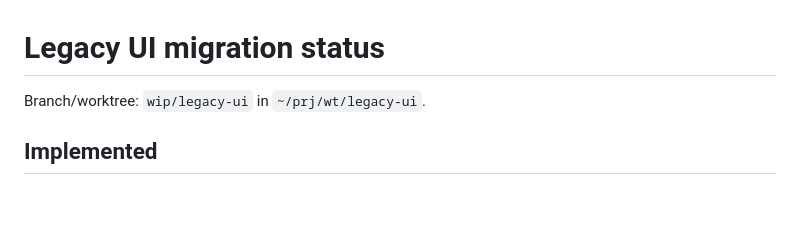
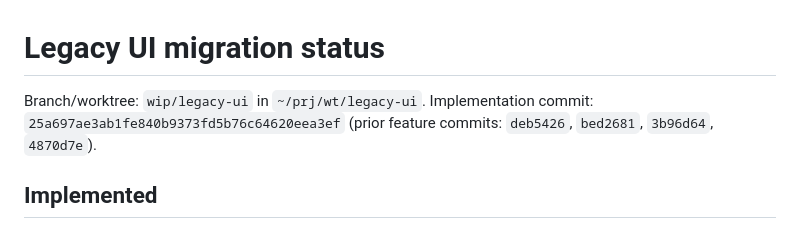
Before and after one commit to ivanik7/AirSDR, a Markdown page: STATUS-legacy-ui.md, the part around the change. Rendered like a GitHub page; blank space fills up the shorter version.

Commit message:
Record implementation commit in migration status
Co-authored-by: Hermes Agent <hermes@hermes-agent.nousresearch.com>

```diff
--- a/STATUS-legacy-ui.md
+++ b/STATUS-legacy-ui.md
@@ -1,6 +1,6 @@
 # Legacy UI migration status
 
-Branch/worktree: `wip/legacy-ui` in `~/prj/wt/legacy-ui`.
+Branch/worktree: `wip/legacy-ui` in `~/prj/wt/legacy-ui`. Implementation commit: `25a697ae3ab1fe840b9373fd5b76c64620eea3ef` (prior feature commits: `deb5426`, `bed2681`, `3b96d64`, `4870d7e`).
 
 ## Implemented
 
```
